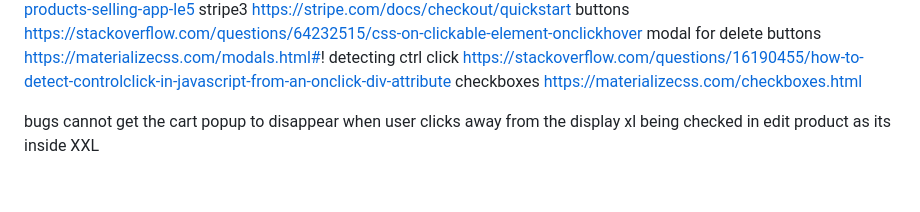
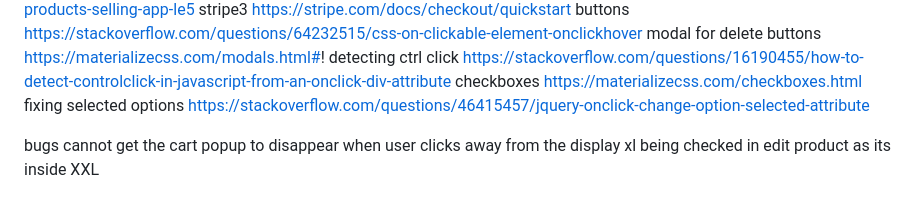
Before and after one commit to nccadman19/southville-sporting-club, a Markdown page: README.md, the part around the change. Drawn GitHub-style.

Commit message:
References cited

```diff
--- a/README.md
+++ b/README.md
@@ -128,6 +128,9 @@ detecting ctrl click
 https://stackoverflow.com/questions/16190455/how-to-detect-controlclick-in-javascript-from-an-onclick-div-attribute
 checkboxes
 https://materializecss.com/checkboxes.html
+fixing selected options
+https://stackoverflow.com/questions/46415457/jquery-onclick-change-option-selected-attribute
+
 
 bugs
 cannot get the cart popup to disappear when user clicks away from the display
```
